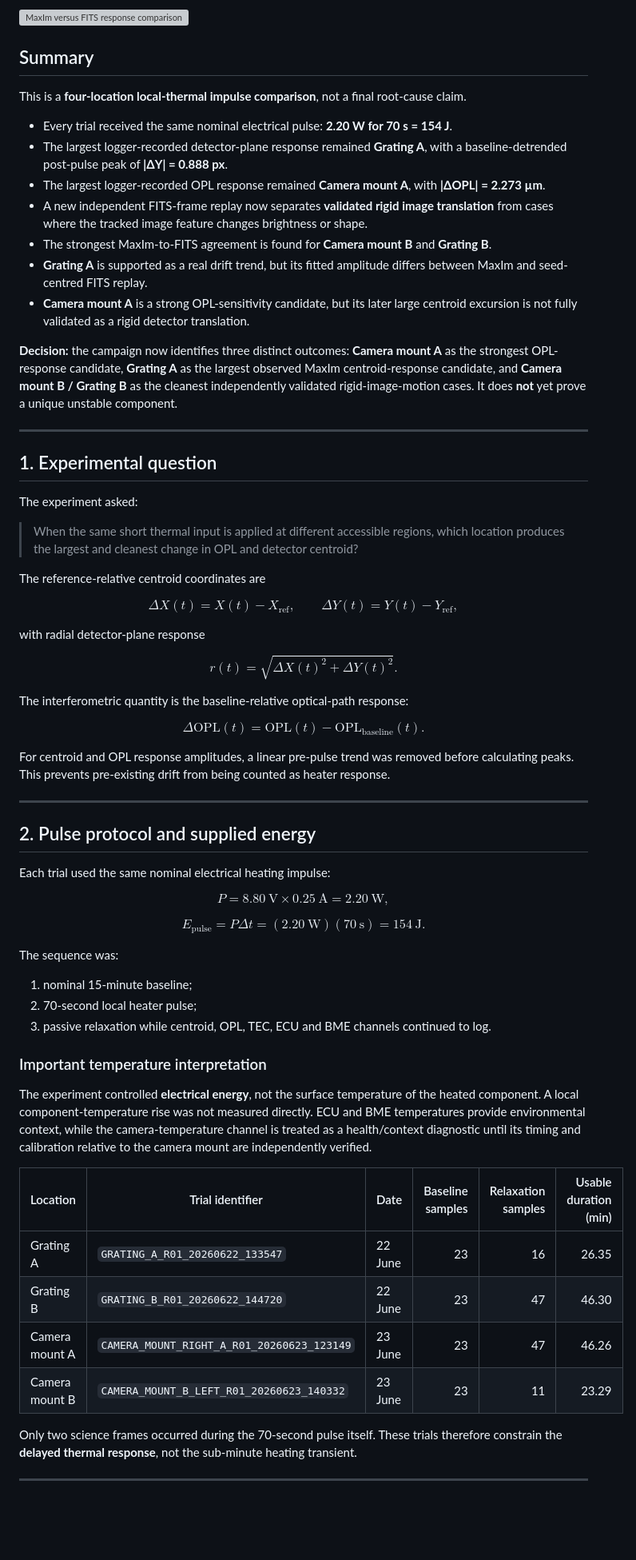
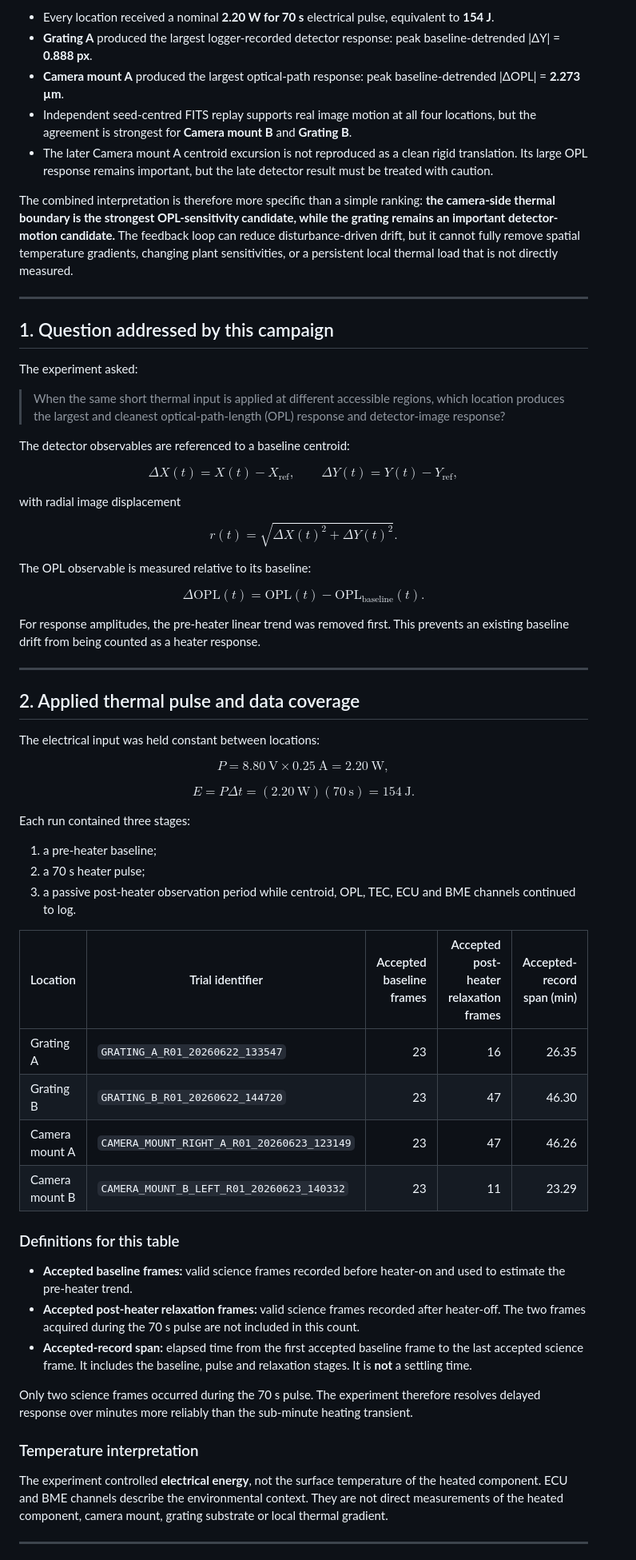
Before and after one commit to Biswajit1999/Master-Thesis-2024, a Markdown page: results/thermal_impulse_repeat_campaign_2026-06-22_to_24.md, the part around one of its changes. Shown at 80% size. GitHub-like rendering; blank space fills up the shorter version; grey boxes are pictures that could not be loaded.

Commit message:
Clarify thermal impulse definitions and control implications

```diff
--- a/results/thermal_impulse_repeat_campaign_2026-06-22_to_24.md
+++ b/results/thermal_impulse_repeat_campaign_2026-06-22_to_24.md
@@ -12,29 +9,21 @@
 
-![MaxIm versus FITS response comparison](../figures/thermal_impulse_june_2026/thermal_impulse_maxim_fits_response_comparison.svg)
+- Every location received a nominal **2.20 W for 70 s** electrical pulse, equivalent to **154 J**.
+- **Grating A** produced the largest logger-recorded detector response: peak baseline-detrended |ΔY| = **0.888 px**.
+- **Camera mount A** produced the largest optical-path response: peak baseline-detrended |ΔOPL| = **2.273 µm**.
+- Independent seed-centred FITS replay supports real image motion at all four locations, but the agreement is strongest for **Camera mount B** and **Grating B**.
+- The later Camera mount A centroid excursion is not reproduced as a clean rigid translation. Its large OPL response remains important, but the late detector result must be treated with caution.
 
-## Summary
-
-This is a **four-location local-thermal impulse comparison**, not a final root-cause claim.
-
-- Every trial received the same nominal electrical pulse: **2.20 W for 70 s = 154 J**.
-- The largest logger-recorded detector-plane response remained **Grating A**, with a baseline-detrended post-pulse peak of **|ΔY| = 0.888 px**.
-- The largest logger-recorded OPL response remained **Camera mount A**, with **|ΔOPL| = 2.273 µm**.
-- A new independent FITS-frame replay now separates **validated rigid image translation** from cases where the tracked image feature changes brightness or shape.
-- The strongest MaxIm-to-FITS agreement is found for **Camera mount B** and **Grating B**.
-- **Grating A** is supported as a real drift trend, but its fitted amplitude differs between MaxIm and seed-centred FITS replay.
-- **Camera mount A** is a strong OPL-sensitivity candidate, but its later large centroid excursion is not fully validated as a rigid detector translation.
-
-**Decision:** the campaign now identifies three distinct outcomes: **Camera mount A** as the strongest OPL-response candidate, **Grating A** as the largest observed MaxIm centroid-response candidate, and **Camera mount B / Grating B** as the cleanest independently validated rigid-image-motion cases. It does **not** yet prove a unique unstable component.
+The combined interpretation is therefore more specific than a simple ranking: **the camera-side thermal boundary is the strongest OPL-sensitivity candidate, while the grating remains an important detector-motion candidate.** The feedback loop can reduce disturbance-driven drift, but it cannot fully remove spatial temperature gradients, changing plant sensitivities, or a persistent local thermal load that is not directly measured.
 
 ---
 
-## 1. Experimental question
+## 1. Question addressed by this campaign
 
 The experiment asked:
 
-> When the same short thermal input is applied at different accessible regions, which location produces the largest and cleanest change in OPL and detector centroid?
+> When the same short thermal input is applied at different accessible regions, which location produces the largest and cleanest optical-path-length (OPL) response and detector-image response?
 
-The reference-relative centroid coordinates are
+The detector observables are referenced to a baseline centroid:
 
 $$
 \Delta X(t)=X(t)-X_{\mathrm{ref}},
@@ -42,52 +31,58 @@ $$
 \Delta Y(t)=Y(t)-Y_{\mathrm{ref}},
 $$
 
-with radial detector-plane response
+with radial image displacement
 
 $$
 r(t)=\sqrt{\Delta X(t)^2+\Delta Y(t)^2}.
 $$
 
-The interferometric quantity is the baseline-relative optical-path response:
+The OPL observable is measured relative to its baseline:
 
 $$
 \Delta\mathrm{OPL}(t)=\mathrm{OPL}(t)-\mathrm{OPL}_{\mathrm{baseline}}(t).
 $$
 
-For centroid and OPL response amplitudes, a linear pre-pulse trend was removed before calculating peaks. This prevents pre-existing drift from being counted as heater response.
+For response amplitudes, the pre-heater linear trend was removed first. This prevents an existing baseline drift from being counted as a heater response.
 
 ---
 
-## 2. Pulse protocol and supplied energy
+## 2. Applied thermal pulse and data coverage
 
-Each trial used the same nominal electrical heating impulse:
+The electrical input was held constant between locations:
 
 $$
 P=8.80\ \mathrm{V}\times0.25\ \mathrm{A}=2.20\ \mathrm{W},
 $$
 
 $$
-E_{\mathrm{pulse}}=P\Delta t=(2.20\ \mathrm{W})(70\ \mathrm{s})=154\ \mathrm{J}.
+E=P\Delta t=(2.20\ \mathrm{W})(70\ \mathrm{s})=154\ \mathrm{J}.
 $$
 
-The sequence was:
+Each run contained three stages:
 
-1. nominal 15-minute baseline;
-2. 70-second local heater pulse;
-3. passive relaxation while centroid, OPL, TEC, ECU and BME channels continued to log.
+1. a pre-heater baseline;
+2. a 70 s heater pulse;
+3. a passive post-heater observation period while centroid, OPL, TEC, ECU and BME channels continued to log.
 
-### Important temperature interpretation
+| Location | Trial identifier | Accepted baseline frames | Accepted post-heater relaxation frames | Accepted-record span (min) |
+|---|---|---:|---:|---:|
+| Grating A | `GRATING_A_R01_20260622_133547` | 23 | 16 | 26.35 |
+| Grating B | `GRATING_B_R01_20260622_144720` | 23 | 47 | 46.30 |
+| Camera mount A | `CAMERA_MOUNT_RIGHT_A_R01_20260623_123149` | 23 | 47 | 46.26 |
+| Camera mount B | `CAMERA_MOUNT_B_LEFT_R01_20260623_140332` | 23 | 11 | 23.29 |
 
-The experiment controlled **electrical energy**, not the surface temperature of the heated component. A local component-temperature rise was not measured directly. ECU and BME temperatures provide environmental context, while the camera-temperature channel is treated as a health/context diagnostic until its timing and calibration relative to the camera mount are independently verified.
+### Definitions for this table
 
-| Location | Trial identifier | Date | Baseline samples | Relaxation samples | Usable duration (min) |
-|---|---|---|---:|---:|---:|
-| Grating A | `GRATING_A_R01_20260622_133547` | 22 June | 23 | 16 | 26.35 |
-| Grating B | `GRATING_B_R01_20260622_144720` | 22 June | 23 | 47 | 46.30 |
-| Camera mount A | `CAMERA_MOUNT_RIGHT_A_R01_20260623_123149` | 23 June | 23 | 47 | 46.26 |
-| Camera mount B | `CAMERA_MOUNT_B_LEFT_R01_20260623_140332` | 23 June | 23 | 11 | 23.29 |
+- **Accepted baseline frames:** valid science frames recorded before heater-on and used to estimate the pre-heater trend.
+- **Accepted post-heater relaxation frames:** valid science frames recorded after heater-off. The two frames acquired during the 70 s pulse are not included in this count.
+- **Accepted-record span:** elapsed time from the first accepted baseline frame to the last accepted science frame. It includes the baseline, pulse and relaxation stages. It is **not** a settling time.
 
-Only two science frames occurred during the 70-second pulse itself. These trials therefore constrain the **delayed thermal response**, not the sub-minute heating transient.
+Only two science frames occurred during the 70 s pulse. The experiment therefore resolves delayed response over minutes more reliably than the sub-minute heating transient.
+
+### Temperature interpretation
+
+The experiment controlled **electrical energy**, not the surface temperature of the heated component. ECU and BME channels describe the environmental context. They are not direct measurements of the heated component, camera mount, grating substrate or local thermal gradient.
 
 ---
 
```
Also changed, not shown: other parts of results/thermal_impulse_repeat_campaign_2026-06-22_to_24.md (+121 -129 lines).
